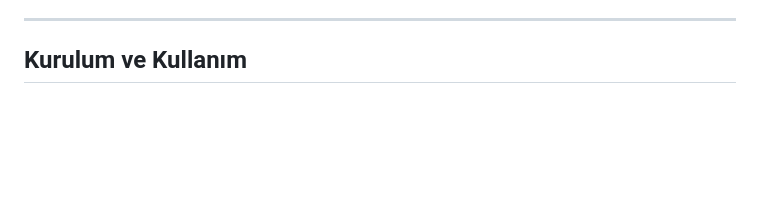
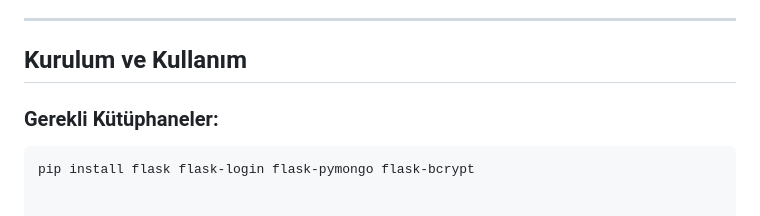
Before and after one commit to bilalfrf/social_media, a Markdown page: README.md, the part around the change. GitHub-like rendering; blank space fills up the shorter version.

````diff
--- a/README.md
+++ b/README.md
@@ -132,3 +132,7 @@ Bu proje, aşağıdaki teknolojiler ve kütüphaneler kullanılarak geliştirilm
 ---
 
 ## Kurulum ve Kullanım
+
+### Gerekli Kütüphaneler:
+```bash
+pip install flask flask-login flask-pymongo flask-bcrypt
````
